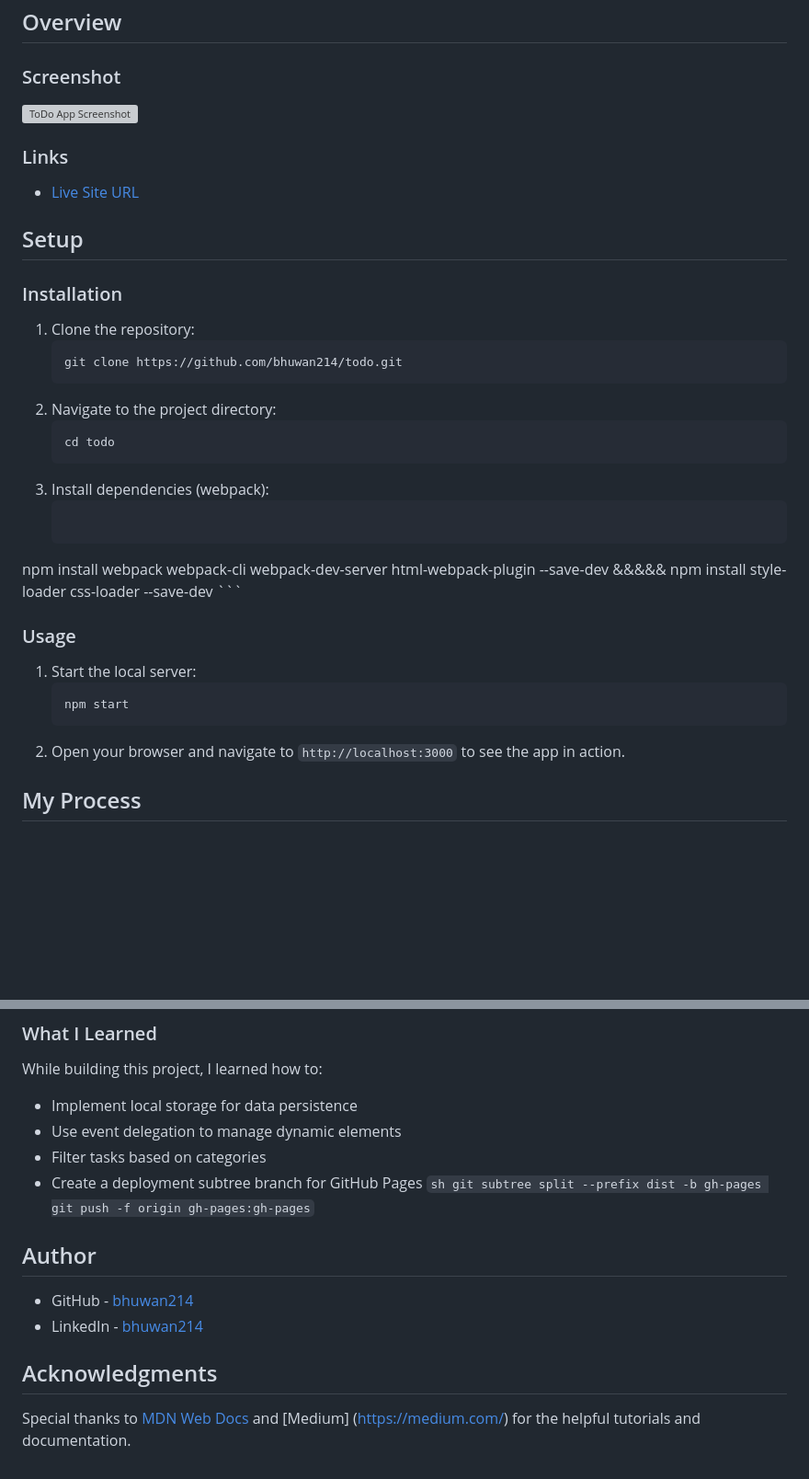
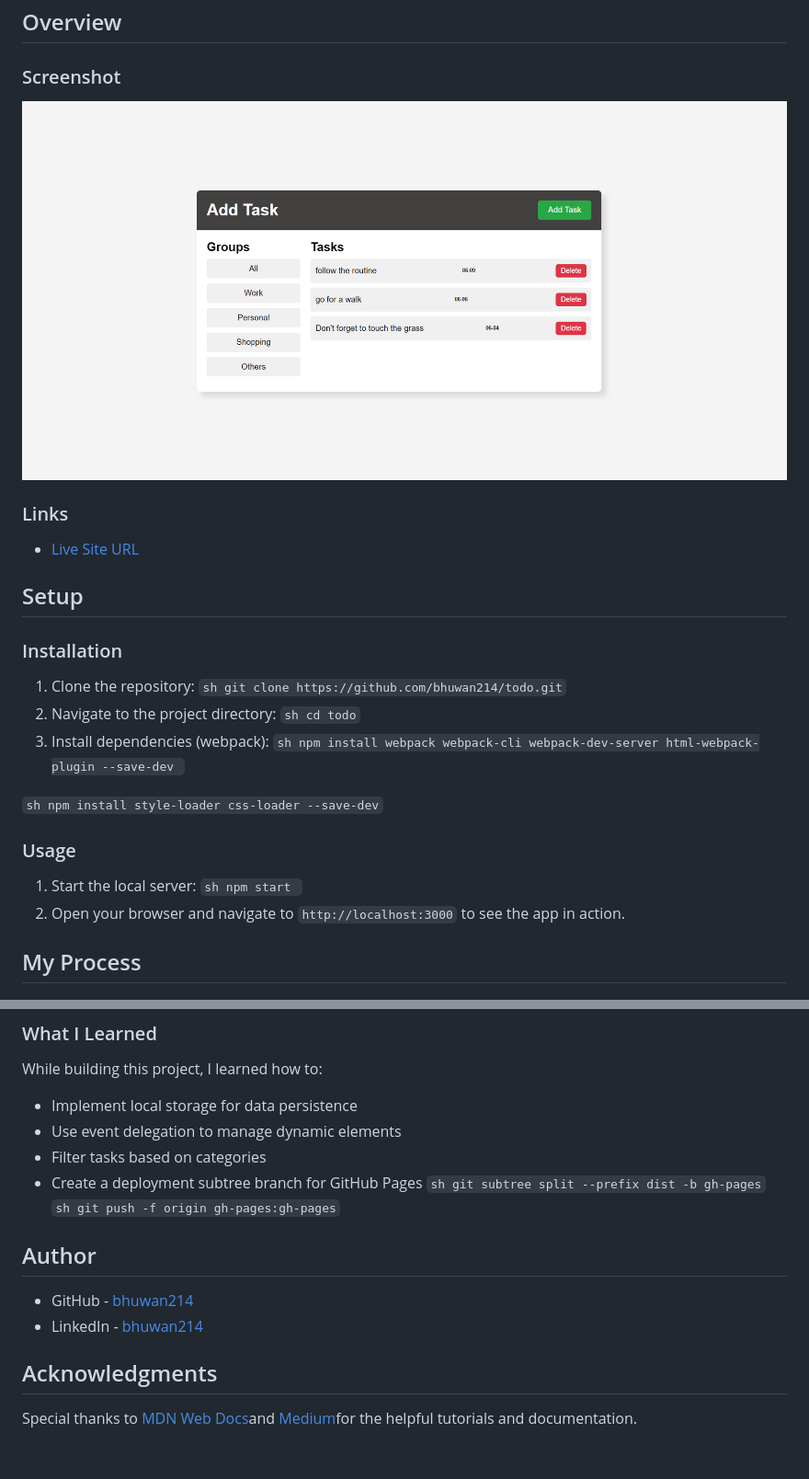
Before and after one commit to bhuwan214/todo, a Markdown page: README.md, 2 parts joined by grey strips. Shown: that part at 92% size. Drawn GitHub-style; pictures changed too: src/Screenshot-todo.png (added); blank space fills up the shorter version; grey boxes are pictures that could not be loaded.

````diff
--- a/README.md
+++ b/README.md
@@ -28,7 +28,7 @@ This is a simple ToDo application built using HTML, CSS, and JavaScript. It allo
 
 ### Screenshot
 
-![ToDo App Screenshot](./screenshot.jpg)
+![ToDo App Screenshot](./src/Screenshot-todo.png)
 
 ### Links
 
@@ -39,26 +39,18 @@ This is a simple ToDo application built using HTML, CSS, and JavaScript. It allo
 ### Installation
 
 1. Clone the repository:
-    ```sh
-    git clone https://github.com/bhuwan214/todo.git
-    ```
+    ```sh git clone https://github.com/bhuwan214/todo.git```
 2. Navigate to the project directory:
-    ```sh
-    cd todo
-    ```
+    ```sh cd todo```
 3. Install dependencies (webpack):
-    ```sh
-npm install webpack webpack-cli webpack-dev-server html-webpack-plugin --save-dev
-                &&&&&
-npm install style-loader css-loader --save-dev
-    ```
+    ```sh npm install webpack webpack-cli webpack-dev-server html-webpack-plugin --save-dev ```
+
+```sh npm install style-loader css-loader --save-dev```
 
 ### Usage
 
 1. Start the local server:
-    ```sh
-    npm start
-    ```
+    ```sh npm start ```
 2. Open your browser and navigate to `http://localhost:3000` to see the app in action.
 
 ## My Process
@@ -79,7 +71,8 @@ While building this project, I learned how to:
 - Use event delegation to manage dynamic elements
 - Filter tasks based on categories
 - Create a deployment subtree branch for GitHub Pages
-   ```sh git subtree split --prefix dist -b gh-pages git push -f origin gh-pages:gh-pages```
+   ```sh git subtree split --prefix dist -b gh-pages```
+   ```sh git push -f origin gh-pages:gh-pages```
 
 
 
@@ -91,4 +84,4 @@ While building this project, I learned how to:
 
 ## Acknowledgments
 
-Special thanks to [MDN Web Docs](https://developer.mozilla.org/) and [Medium] (https://medium.com/)  for the helpful tutorials and documentation.
+Special thanks to [MDN Web Docs](https://developer.mozilla.org/)and [Medium](https://medium.com/)for the helpful tutorials and documentation.
````
Also changed, not shown: other parts of README.md (+1 -1 lines).
